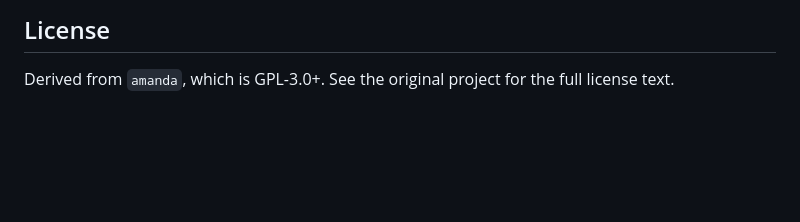
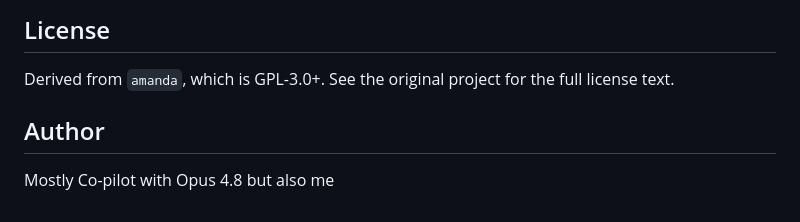
Before and after one commit to mcen1/scog, a Markdown page: README.md, the part around the change. Rendered like a GitHub page; blank space fills up the shorter version.

```diff
--- a/README.md
+++ b/README.md
@@ -97,3 +97,7 @@ metadata.
 
 Derived from `amanda`, which is GPL-3.0+. See the original project for the full
 license text.
+
+## Author
+
+Mostly Co-pilot with Opus 4.8 but also me
```
